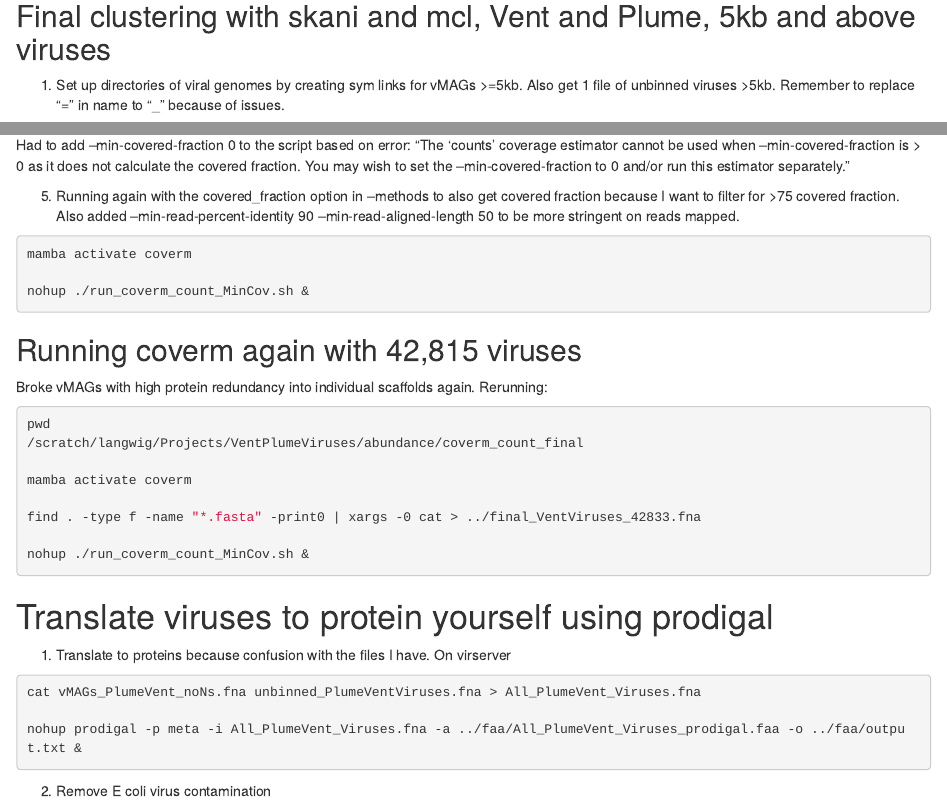
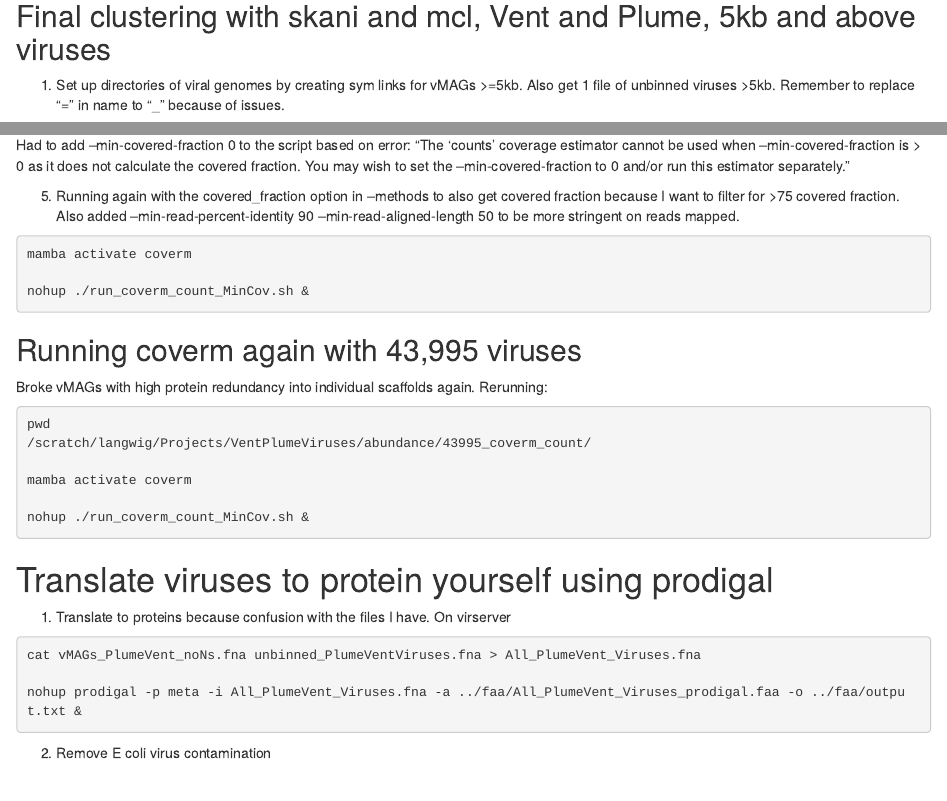
Before and after one commit to mlangwig/HydrothermalVent_Viruses, an R Markdown document (HydroVentViruses.Rmd): the page in a window 1100 px wide, from 18870 px down, and a second part further down, joined at a grey line. Rendered offline with R 4.5, knitr and Pandoc, with nearby package versions.

````diff
--- a/HydroVentViruses.Rmd
+++ b/HydroVentViruses.Rmd
@@ -1750,16 +1750,14 @@
 nohup ./run_coverm_count_MinCov.sh &
 ```
 
-## Running coverm again with 42,815 viruses
+## Running coverm again with 43,995 viruses
 
 Broke vMAGs with high protein redundancy into individual scaffolds again. Rerunning:
 ```{bash, eval = FALSE}
 pwd
-/scratch/langwig/Projects/VentPlumeViruses/abundance/coverm_count_final
+/scratch/langwig/Projects/VentPlumeViruses/abundance/43995_coverm_count/
 
 mamba activate coverm
-
-find . -type f -name "*.fasta" -print0 | xargs -0 cat > ../final_VentViruses_42833.fna
 
 nohup ./run_coverm_count_MinCov.sh &
 ```
--- a/VentVirus_Analysis/VentVirus_Analysis2.R
+++ b/VentVirus_Analysis/VentVirus_Analysis2.R
@@ -138,6 +138,107 @@
 length(unique(vib_annos$vMAG))
 #43,995 viruses, same as total
 
+#create master table and add CheckV output
 master_table <- vib_annos %>%
   select(vMAG, protein:VOG.v.score) %>%
   right_join(checkv, by = c("vMAG" = "contig_id"))
+
+#add seqkit genome size output
+master_table <- gensize %>%
+  select(file, num_seqs, min_len, avg_len, max_len, sum_len) %>%
+  right_join(master_table, by = c("file" = "vMAG")) %>%
+  rename("vMAG" = "file")
+
+#add genomad taxonomy
+master_table <- master_table %>%
+  select(vMAG, protein:warnings, num_seqs:sum_len)
+master_table <- genomad_tax %>%
+  right_join(master_table, by = c("genome" = "vMAG")) %>%
+  rename("vMAG" = "genome")
+master_table <- master_table %>%
+  select(vMAG, protein:warnings, num_seqs:sum_len, d:g)
+
+#add lifestyle type
+master_table <- vib_type %>%
+  right_join(master_table, by = c("vMAG" = "vMAG"))
+
+#add iphop host prediction
+#master_table_iphop <- iphop %>%
+# right_join(master_table, by = c("" = ""))
+
+
+#make master table without proteins for accurate counting
+master_table_noProtein <- master_table %>%
+  select(vMAG, type, gene_count:g) %>%
+  unique()
+
+#master table no proteins of med-quality and better only
+master_table_noProtein_hq <- master_table %>%
+  select(vMAG, type, gene_count:g) %>%
+  unique() %>%
+  filter(!(checkv_quality %in% c("Low-quality", "Not-determined")))
+table(master_table_noProtein_hq$type)
+#395 lysogenic, 1686 lytic for med quality and better viruses
+
+############################# Generating supplementary figures #################################
+
+######### CheckV quality
+
+master_table_fig <- master_table_noProtein %>%
+  select(c("vMAG", "checkv_quality")) %>%
+  #group_by(Site) %>%
+  count(checkv_quality)
+
+master_table_fig$checkv_quality <- factor(master_table_fig$checkv_quality,
+                                          levels = c('Not-determined', 'Low-quality', 'Medium-quality', 'High-quality', 'Complete'))
+#level_order <- c('Not-determined', 'Low-quality', 'Medium-quality', 'High-quality', 'Complete')
+
+###plot
+dev.off()
+p <- ggplot(master_table_fig, aes(x = factor(checkv_quality), #reorder bc was plotting x axis backwards/upside down, , levels = level_order
+                                  y = n, fill = checkv_quality)) +
+  geom_bar(stat = "identity") +
+  #facet_wrap(~Site) +
+  xlab(element_blank())  +
+  ylab("Count") +
+  ggtitle("Virus Genome Quality") +
+  scale_fill_viridis_d(name = "CheckV Quality",
+                       guide = guide_legend(reverse = TRUE)) +
+  scale_y_continuous(expand = c(0, 0)) +
+  scale_x_discrete(expand = c(0, 0))
+  #scale_y_continuous(breaks = c(0, 2000, 4000, 6000, 8000, 10000, 12000))
+#geom_text(aes(label = paste0(n), y = n),
+#          hjust = -.5, size = 2.5, color = "black" )
+p <- p + theme_bw() +
+  theme(axis.text.x = element_text(angle = 90, vjust = 0.5, hjust=1),
+        text = element_text(size = 16)) +
+  coord_flip()
+p
+
+ggsave("output/CheckV_quality.pdf", p, width = 15, height = 10, dpi = 500)
+ggsave("output/CheckV_quality.png", p, width = 15, height = 10, dpi = 500)
+
+######### Genome Size
+
+master_table_noProtein$checkv_quality <- factor(master_table_noProtein$checkv_quality,
+                                                levels = c('Complete', 'High-quality', 'Medium-quality', 'Not-determined', 'Low-quality'))
+
+dev.off()
+p <- ggplot(master_table_noProtein, aes(x = factor(checkv_quality), y = sum_len, fill = checkv_quality)) +
+  geom_boxplot() +
+  #facet_wrap(~Site) +
+  xlab("Site")  +
+  ylab("Genome Size") +
+  ggtitle("Viral Genome Sizes") +
+  guides(fill=guide_legend(title = "CheckV Quality")) +
+  theme_bw() +
+  theme(axis.text.x = element_text(angle = 90, hjust = 1, vjust = .5)) +
+  scale_x_discrete(limits = rev(levels(master_table_noProtein$checkv_quality)), expand = c(0, 0)) +
+  scale_y_continuous(limits = c(0, 600000), breaks = seq(0, 600000, by = 100000), expand = c(0, 0)) + #, expand = c(0, 0)
+  scale_fill_viridis_d(guide = guide_legend(reverse = TRUE)) +
+  #ylim(1000,565000) +
+  coord_flip()
+p
+
+ggsave("output/GenomeSizeKB.png", p, width = 12, height = 6, dpi = 500)
+ggsave("output/GenomeSizeKB.pdf", p, width = 12, dpi = 500)
````
Also changed, not shown: HydroVentViruses.html.
